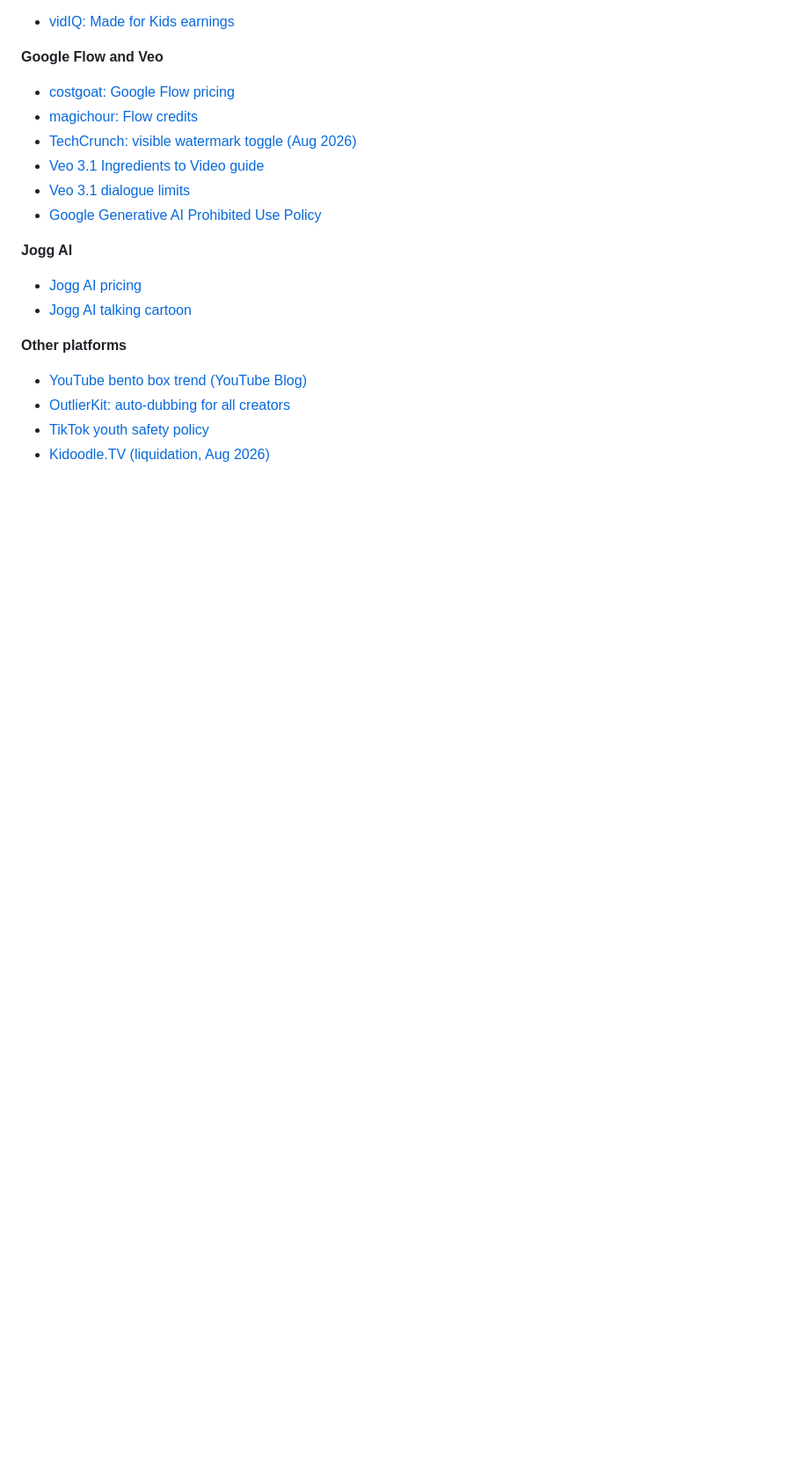
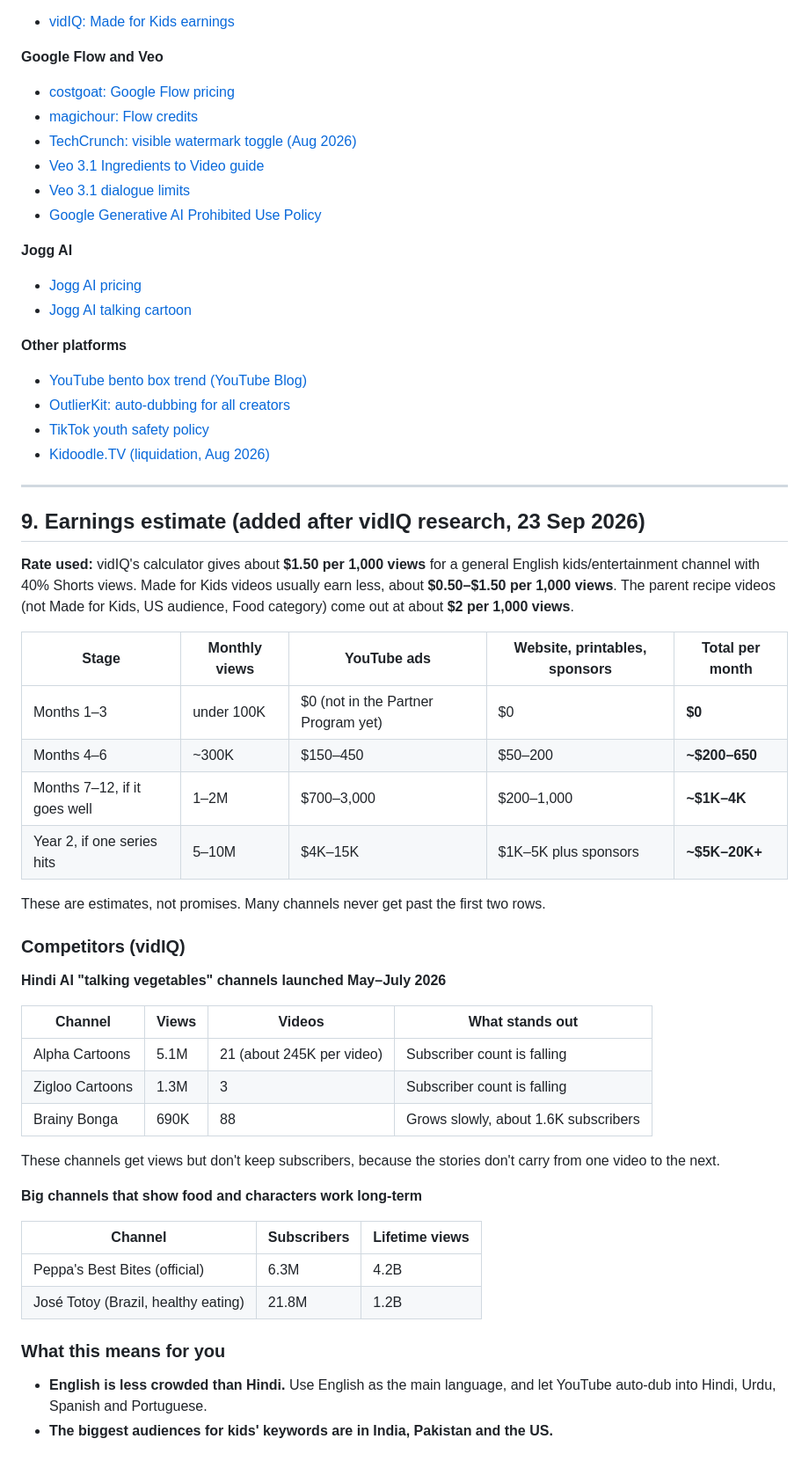
Before and after one commit to irfanmirza1/ai, a Markdown page: kids-food-channel-plan.md, the part around the change. Shown at 88% size. Drawn GitHub-style; blank space fills up the shorter version.

Commit message:
Add earnings estimate and competitor data from vidIQ
Co-Authored-By: Claude Opus 5.5 <noreply@anthropic.com>
Claude-Session: https://claude.ai/code/session_017GWZXPK1gFd7huk9Xo74nk

```diff
--- a/kids-food-channel-plan.md
+++ b/kids-food-channel-plan.md
@@ -271,3 +271,42 @@ Before you commit to a name:
 - [OutlierKit: auto-dubbing for all creators](https://outlierkit.com/resources/youtube-auto-dubbing-all-creators-global-growth-2026/)
 - [TikTok youth safety policy](https://www.tiktok.com/safety/en/policies-and-engagement/youth-safety)
 - [Kidoodle.TV (liquidation, Aug 2026)](https://en.wikipedia.org/wiki/Kidoodle.TV)
+
+---
+
+## 9. Earnings estimate (added after vidIQ research, 23 Sep 2026)
+
+**Rate used:** vidIQ's calculator gives about **$1.50 per 1,000 views** for a general English kids/entertainment channel with 40% Shorts views. Made for Kids videos usually earn less, about **$0.50–$1.50 per 1,000 views**. The parent recipe videos (not Made for Kids, US audience, Food category) come out at about **$2 per 1,000 views**.
+
+| Stage | Monthly views | YouTube ads | Website, printables, sponsors | Total per month |
+|---|---|---|---|---|
+| Months 1–3 | under 100K | $0 (not in the Partner Program yet) | $0 | **$0** |
+| Months 4–6 | ~300K | $150–450 | $50–200 | **~$200–650** |
+| Months 7–12, if it goes well | 1–2M | $700–3,000 | $200–1,000 | **~$1K–4K** |
+| Year 2, if one series hits | 5–10M | $4K–15K | $1K–5K plus sponsors | **~$5K–20K+** |
+
+These are estimates, not promises. Many channels never get past the first two rows.
+
+### Competitors (vidIQ)
+
+**Hindi AI "talking vegetables" channels launched May–July 2026**
+
+| Channel | Views | Videos | What stands out |
+|---|---|---|---|
+| Alpha Cartoons | 5.1M | 21 (about 245K per video) | Subscriber count is falling |
+| Zigloo Cartoons | 1.3M | 3 | Subscriber count is falling |
+| Brainy Bonga | 690K | 88 | Grows slowly, about 1.6K subscribers |
+
+These channels get views but don't keep subscribers, because the stories don't carry from one video to the next.
+
+**Big channels that show food and characters work long-term**
+
+| Channel | Subscribers | Lifetime views |
+|---|---|---|
+| Peppa's Best Bites (official) | 6.3M | 4.2B |
+| José Totoy (Brazil, healthy eating) | 21.8M | 1.2B |
+
+### What this means for you
+
+- **English is less crowded than Hindi.** Use English as the main language, and let YouTube auto-dub into Hindi, Urdu, Spanish and Portuguese.
+- **The biggest audiences for kids' keywords are in India, Pakistan and the US.**
```
